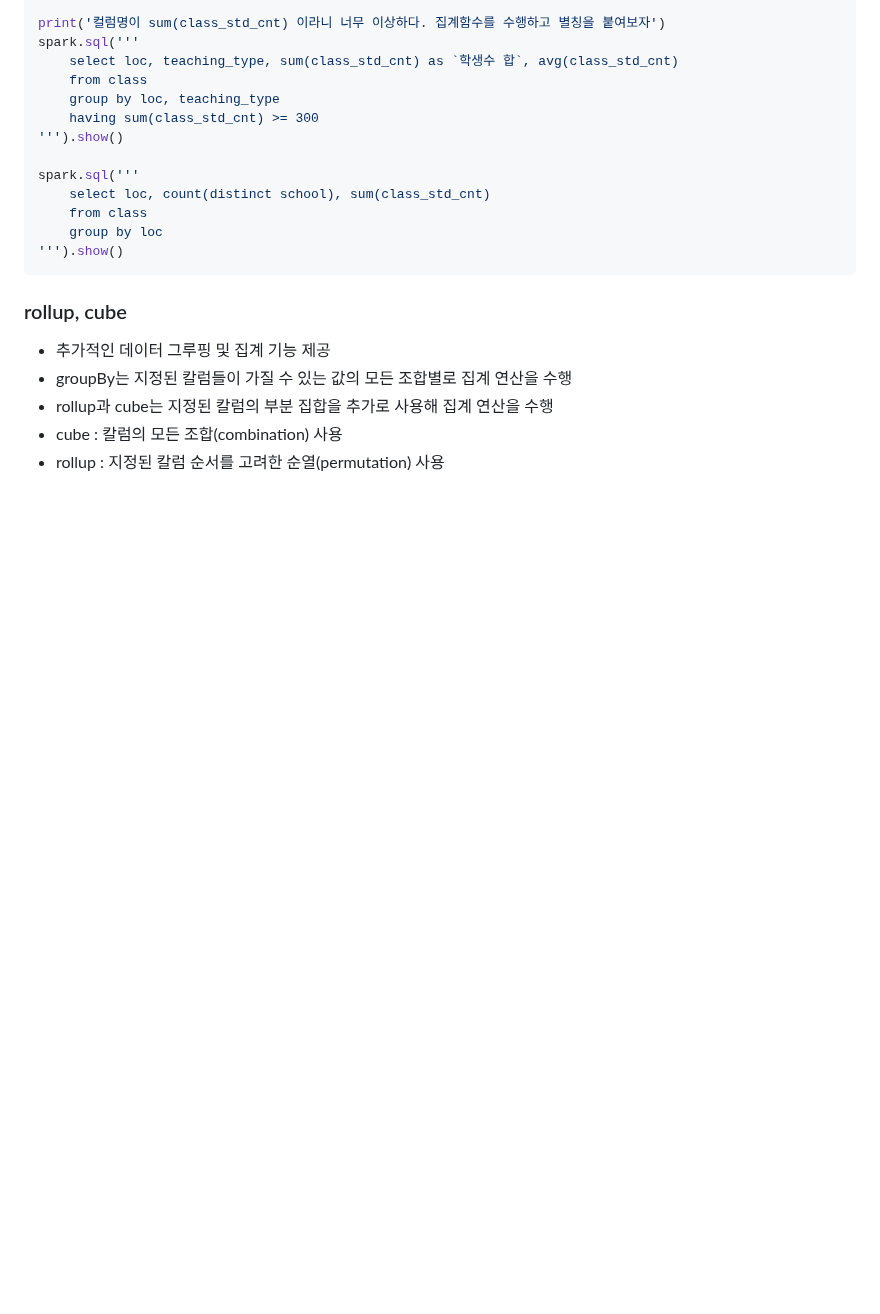
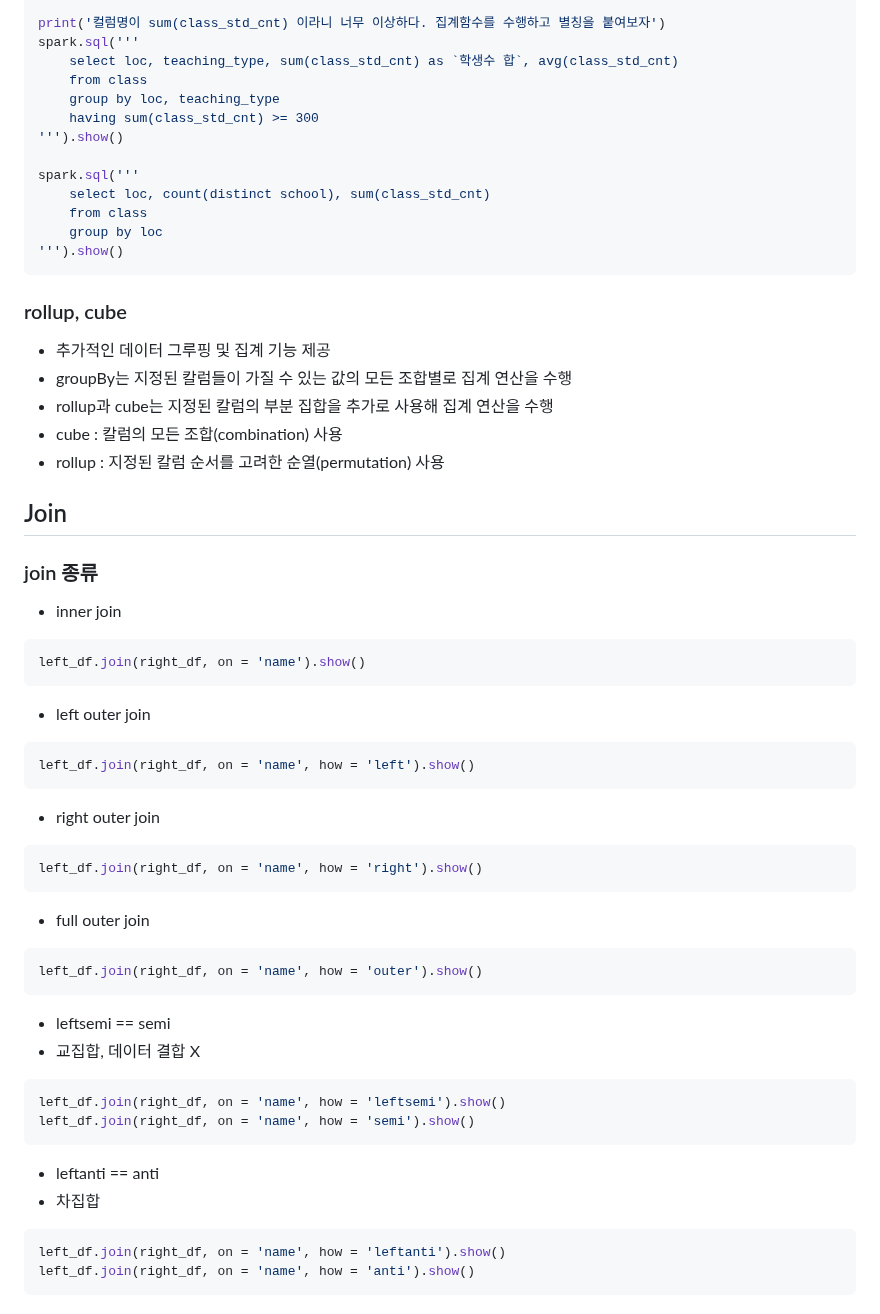
Before and after one commit to cyless-hj/TIL, a Markdown page: Data Engineering/Spark/DataFrame.md, the part around the change. Drawn GitHub-style; blank space fills up the shorter version.

Commit message:
Extend Spark Dataframe 23/03/28

````diff
--- a/Data Engineering/Spark/DataFrame.md
+++ b/Data Engineering/Spark/DataFrame.md
@@ -466,3 +466,34 @@ spark.sql('''
 - rollup과 cube는 지정된 칼럼의 부분 집합을 추가로 사용해 집계 연산을 수행
 - cube : 칼럼의 모든 조합(combination) 사용
 - rollup : 지정된 칼럼 순서를 고려한 순열(permutation) 사용
+
+## Join
+### join 종류
+- inner join
+```python
+left_df.join(right_df, on = 'name').show()
+```
+- left outer join
+```python
+left_df.join(right_df, on = 'name', how = 'left').show()
+```
+- right outer join
+```python
+left_df.join(right_df, on = 'name', how = 'right').show()
+```
+- full outer join
+```python
+left_df.join(right_df, on = 'name', how = 'outer').show()
+```
+- leftsemi == semi
+- 교집합, 데이터 결합 X
+```python
+left_df.join(right_df, on = 'name', how = 'leftsemi').show()
+left_df.join(right_df, on = 'name', how = 'semi').show()
+```
+- leftanti == anti
+- 차집합
+```python
+left_df.join(right_df, on = 'name', how = 'leftanti').show()
+left_df.join(right_df, on = 'name', how = 'anti').show()
+```
````
